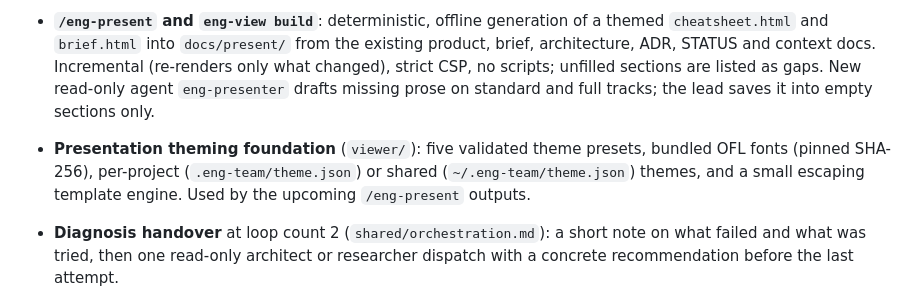
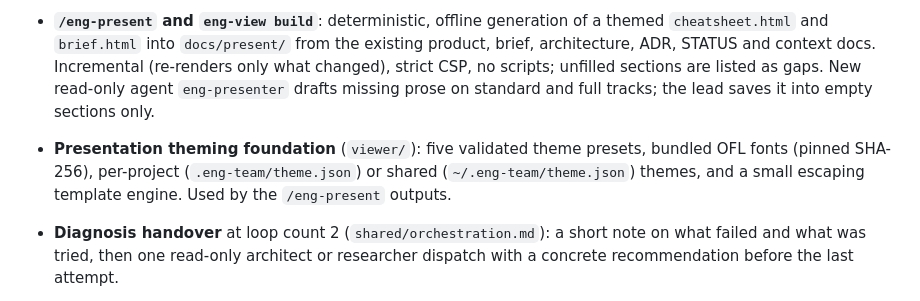
Before and after one commit to Yakoub-ai/engineering-team, a Markdown page: eng-team-plugin/CHANGELOG.md, the part around the change. Drawn GitHub-style.

```diff
--- a/eng-team-plugin/CHANGELOG.md
+++ b/eng-team-plugin/CHANGELOG.md
@@ -6,7 +6,7 @@
 - **Viewer integration**: one **Present & needs** tab (wants and needs from the product doc and questions with edit links; sandboxed preview of each output; theme switch; Build all; "built from" links), a "Present" group in the sidebar next to the docs, and a "Used in outputs" list in the doc side panel. The viewer is the documentation overview; there is no separate overview page.
 - **Product deck and product summary** (`eng-view build`, `/eng-present`): `deck.html` (16:9 slides paginated from the docs, scroll-snap, prints one slide per page, no scripts) and `product-summary.html`, themed like the other outputs.
 - **`/eng-present` and `eng-view build`**: deterministic, offline generation of a themed `cheatsheet.html` and `brief.html` into `docs/present/` from the existing product, brief, architecture, ADR, STATUS and context docs. Incremental (re-renders only what changed), strict CSP, no scripts; unfilled sections are listed as gaps. New read-only agent `eng-presenter` drafts missing prose on standard and full tracks; the lead saves it into empty sections only.
-- **Presentation theming foundation** (`viewer/`): five validated theme presets, bundled OFL fonts (pinned SHA-256), per-project (`.eng-team/theme.json`) or shared (`~/.eng-team/theme.json`) themes, and a small escaping template engine. Used by the upcoming `/eng-present` outputs.
+- **Presentation theming foundation** (`viewer/`): five validated theme presets, bundled OFL fonts (pinned SHA-256), per-project (`.eng-team/theme.json`) or shared (`~/.eng-team/theme.json`) themes, and a small escaping template engine. Used by the `/eng-present` outputs.
 - **Diagnosis handover** at loop count 2 (`shared/orchestration.md`): a short note on what failed and what was tried, then one read-only architect or researcher dispatch with a concrete recommendation before the last attempt.
 
 - **Dispatch log** (`hooks/dispatch-log.js`): the hook appends a metadata-only JSONL line per eng-team dispatch and return to `.eng-team/.cache/dispatch-log.jsonl` (no tokens spent, real timestamps, size-capped, never blocks). Handovers gain `Loops used`; STATUS gains a Team activity line.
```
Also changed, not shown: eng-team-plugin/README.md (+5 -5 lines).
